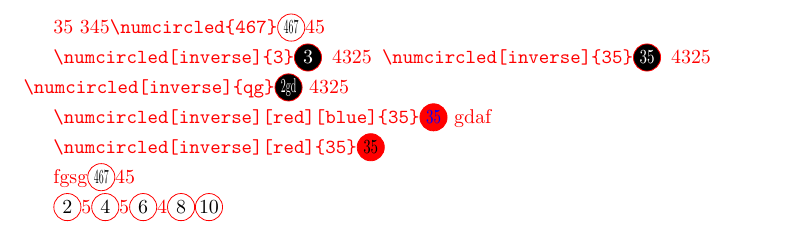
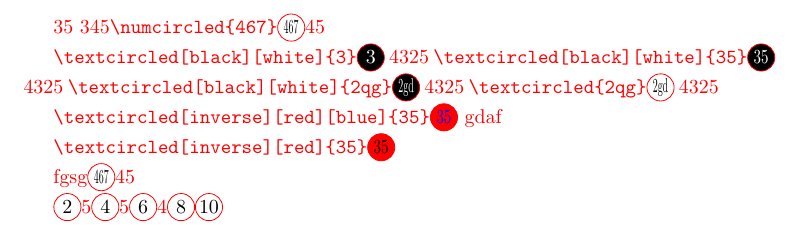
Before and after one commit to jack9603301/textcircled_latex_class, a LaTeX problem sheet (example.tex): part of the page, cut so that both start at the same text. Compiled offline with pdfLaTeX.

Commit message:
修改例子

```diff
--- a/example.tex
+++ b/example.tex
@@ -5,13 +5,14 @@
 \color{red}
 35 345\verb|\numcircled{467}|\textcircled{467}45
 
- \verb|\numcircled[inverse]{3}|\textcircled[black][white]{3} 4325
-   \verb|\numcircled[inverse]{35}|\textcircled[black][white]{35} 4325
-  \verb|\numcircled[inverse]{qg}|\textcircled[black][white]{2gd} 4325
+ \verb|\textcircled[black][white]{3}|\textcircled[black][white]{3} 4325
+   \verb|\textcircled[black][white]{35}|\textcircled[black][white]{35} 4325
+  \verb|\textcircled[black][white]{2qg}|\textcircled[black][white]{2gd} 4325
+    \verb|\textcircled{2qg}|\textcircled{2gd} 4325
 
-  \verb|\numcircled[inverse][red][blue]{35}|\textcircled[red][blue]{35} gdaf
+  \verb|\textcircled[inverse][red][blue]{35}|\textcircled[red][blue]{35} gdaf
 
-   \verb|\numcircled[inverse][red]{35}|\textcircled[red]{35}
+   \verb|\textcircled[inverse][red]{35}|\textcircled[red]{35}
 
 fgsg\textcircled{467}45
 
```
Also changed, not shown: example.pdf, 2 other files.
